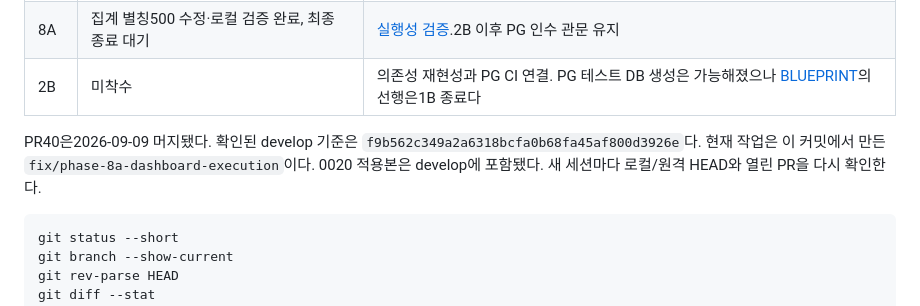
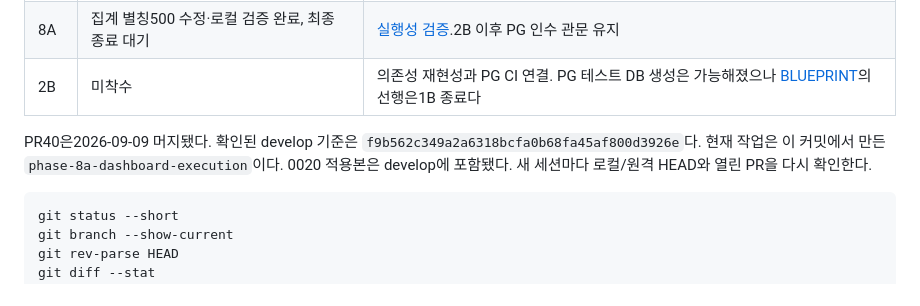
Before and after one commit to rlagycks/bazaar_kiosk, a Markdown page: docs/modernization/SESSION_SETUP.md, the part around the change. GitHub-like rendering.

````diff
--- a/docs/modernization/SESSION_SETUP.md
+++ b/docs/modernization/SESSION_SETUP.md
@@ -13,7 +13,7 @@
 |2B | 미착수 | 의존성 재현성과 PG CI 연결. PG 테스트 DB 생성은 가능해졌으나 [BLUEPRINT](BLUEPRINT.md#phase-2b)의 선행은1B 종료다 |
 
 PR40은2026-09-09 머지됐다. 확인된 develop 기준은 `f9b562c349a2a6318bcfa0b68fa45af800d3926e`다.
-현재 작업은 이 커밋에서 만든 `fix/phase-8a-dashboard-execution`이다.
+현재 작업은 이 커밋에서 만든 `phase-8a-dashboard-execution`이다.
 0020 적용본은 develop에 포함됐다. 새 세션마다 로컬/원격 HEAD와 열린 PR을 다시 확인한다.
 
 ```bash
````
Also changed, not shown: docs/modernization/WORKLOG.md (+3 -1 lines).
